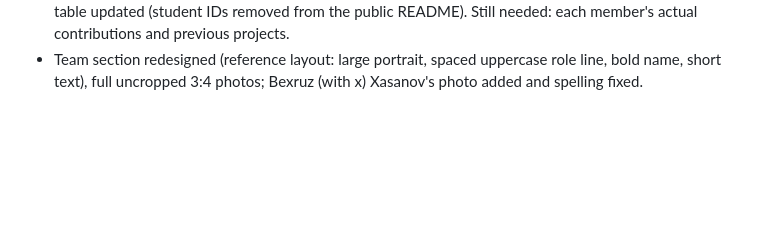
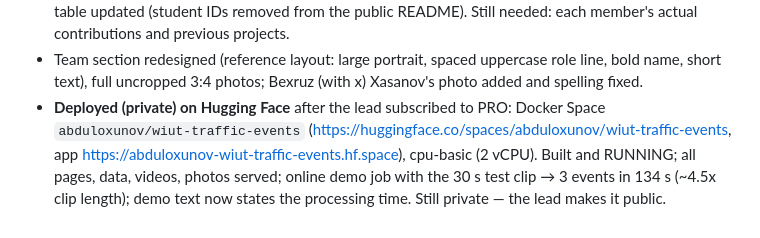
Before and after one commit to Abduloxunov/wiut-cv-traffic-events, a Markdown page: docs/worklog.md, the part around the change. Drawn GitHub-style; blank space fills up the shorter version.

Commit message:
Worklog: Space deployed (private)
Co-Authored-By: Claude Opus 5.5 <noreply@anthropic.com>

```diff
--- a/docs/worklog.md
+++ b/docs/worklog.md
@@ -431,3 +431,8 @@ design/extras 10 %), one-page report. AI Lab proposal already allows publishing
   arrives), GitHub / LinkedIn / portfolio links; README team table updated (student IDs removed from the public README).
   Still needed: each member's actual contributions and previous projects.
 - Team section redesigned (reference layout: large portrait, spaced uppercase role line, bold name, short text), full uncropped 3:4 photos; Bexruz (with x) Xasanov's photo added and spelling fixed.
+- **Deployed (private) on Hugging Face** after the lead subscribed to PRO: Docker Space
+  `abduloxunov/wiut-traffic-events` (https://huggingface.co/spaces/abduloxunov/wiut-traffic-events,
+  app https://abduloxunov-wiut-traffic-events.hf.space), cpu-basic (2 vCPU). Built and RUNNING; all pages, data,
+  videos, photos served; online demo job with the 30 s test clip → 3 events in 134 s (~4.5x clip length); demo text
+  now states the processing time. Still private — the lead makes it public.
```
